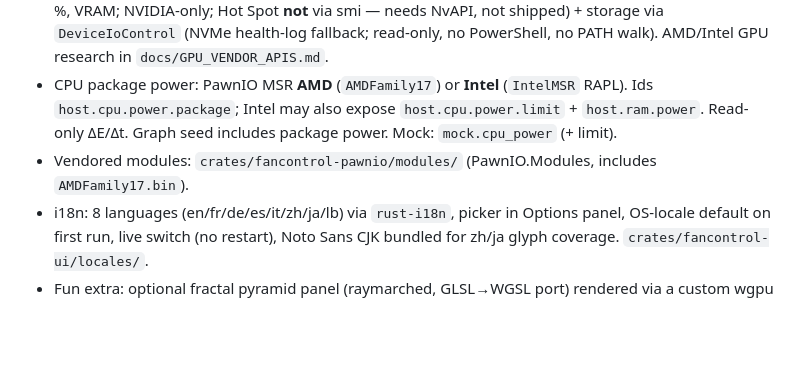
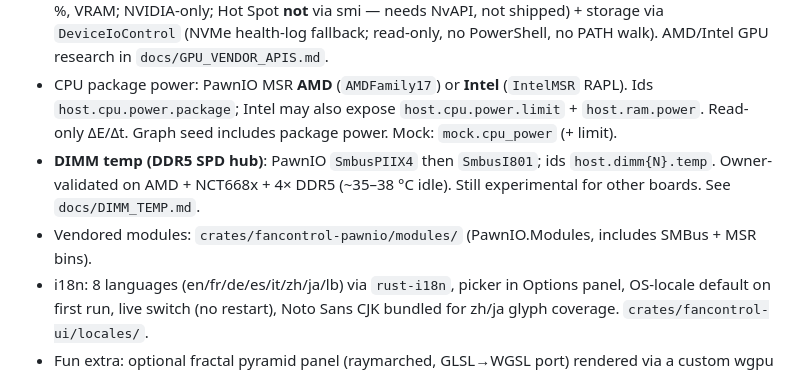
Before and after one commit to Leyukaka/fancontrol-rs, a Markdown page: AGENTS.md, the part around the change. Rendered like a GitHub page; blank space fills up the shorter version.

Commit message:
docs: mark DDR5 DIMM temp owner-validated on AMD NCT668x
Owner list-sensors shows host.dimm0..3.temp ~35-38 C via SmbusPIIX4
(4x DDR5). Keep Experimental for other boards.

```diff
--- a/AGENTS.md
+++ b/AGENTS.md
@@ -59,7 +59,8 @@ Rust edition 2024, stable toolchain pinned via `rust-toolchain.toml` (rustfmt +
 - Validated paths: **NCT6687D-class** (`0xD5`) and **banked NCT** on ROG STRIX B550-A (`0xD4`); higher NCT668x controls = DR/experimental. See `docs/SUPPORTED_HARDWARE.md`.
 - Host sensors: fixed-path `nvidia-smi` **multi-metric** (temp core/memory, power W, util %, clocks, fan %, VRAM; NVIDIA-only; Hot Spot **not** via smi — needs NvAPI, not shipped) + storage via `DeviceIoControl` (NVMe health-log fallback; read-only, no PowerShell, no PATH walk). AMD/Intel GPU research in `docs/GPU_VENDOR_APIS.md`.
 - CPU package power: PawnIO MSR **AMD** (`AMDFamily17`) or **Intel** (`IntelMSR` RAPL). Ids `host.cpu.power.package`; Intel may also expose `host.cpu.power.limit` + `host.ram.power`. Read-only ΔE/Δt. Graph seed includes package power. Mock: `mock.cpu_power` (+ limit).
-- Vendored modules: `crates/fancontrol-pawnio/modules/` (PawnIO.Modules, includes `AMDFamily17.bin`).
+- **DIMM temp (DDR5 SPD hub)**: PawnIO `SmbusPIIX4` then `SmbusI801`; ids `host.dimm{N}.temp`. Owner-validated on AMD + NCT668x + 4× DDR5 (~35–38 °C idle). Still experimental for other boards. See `docs/DIMM_TEMP.md`.
+- Vendored modules: `crates/fancontrol-pawnio/modules/` (PawnIO.Modules, includes SMBus + MSR bins).
 - i18n: 8 languages (en/fr/de/es/it/zh/ja/lb) via `rust-i18n`, picker in Options panel, OS-locale default on first run, live switch (no restart), Noto Sans CJK bundled for zh/ja glyph coverage. `crates/fancontrol-ui/locales/`.
 - Fun extra: optional fractal pyramid panel (raymarched, GLSL→WGSL port) rendered via a custom wgpu pipeline through `egui_wgpu::CallbackTrait` — first custom wgpu callback in this codebase (`crates/fancontrol-ui/src/fractal.rs` + `fractal_shader.wgsl`). Toggle + speed + 2 colors in Options panel; off by default.
 - UI: **egui/eframe 0.36** (+ `egui_plot` 0.37) — live sensors, sliders, curve editor, curve auto-apply, graph windows, **GPU detail panel**, rename map, options, system tray, profile last-used. **Updates: manual button only** (no background check, no download/install).
```
Also changed, not shown: docs/DIMM_TEMP.md (+5 -4 lines), docs/SUPPORTED_HARDWARE.md (+2 -2 lines).
